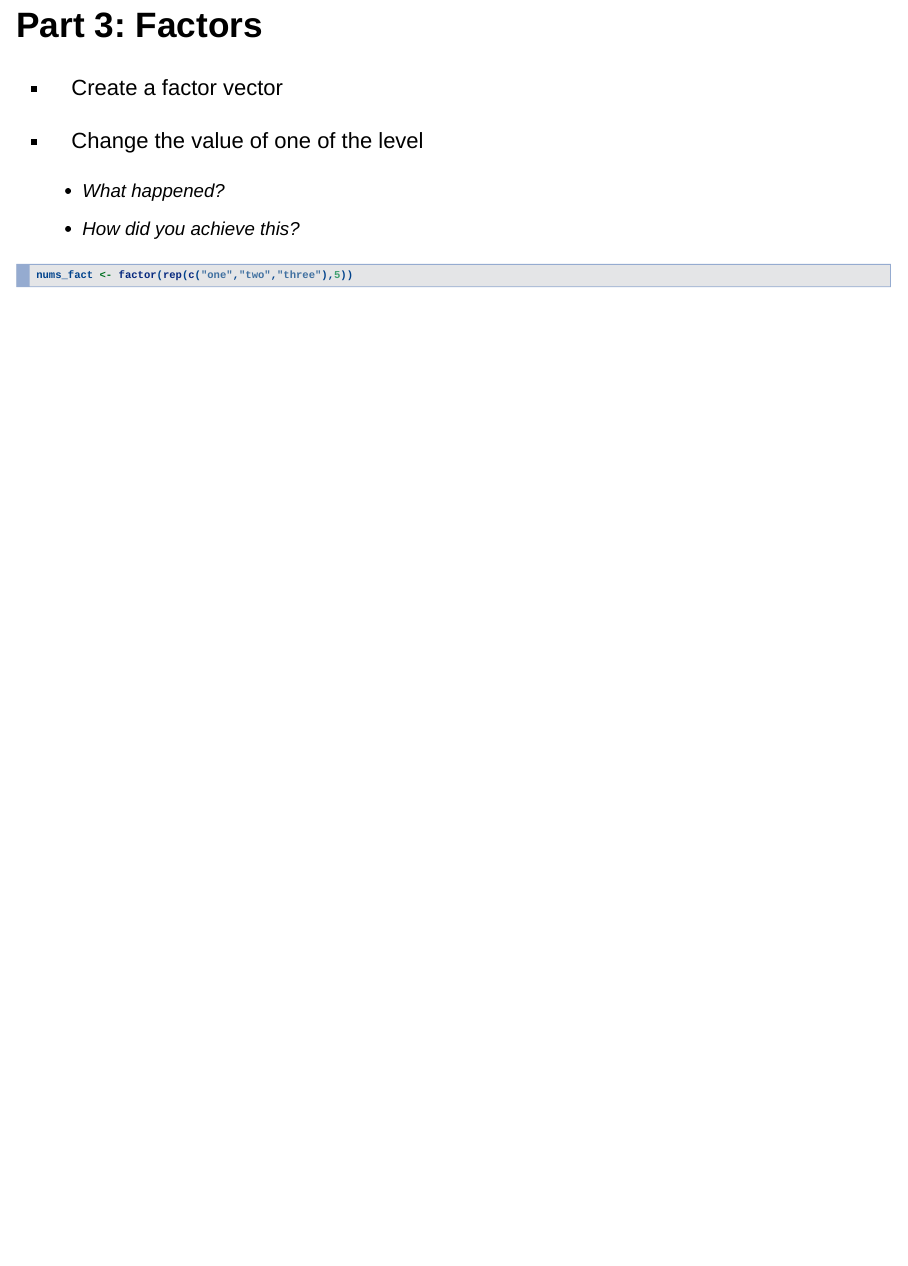
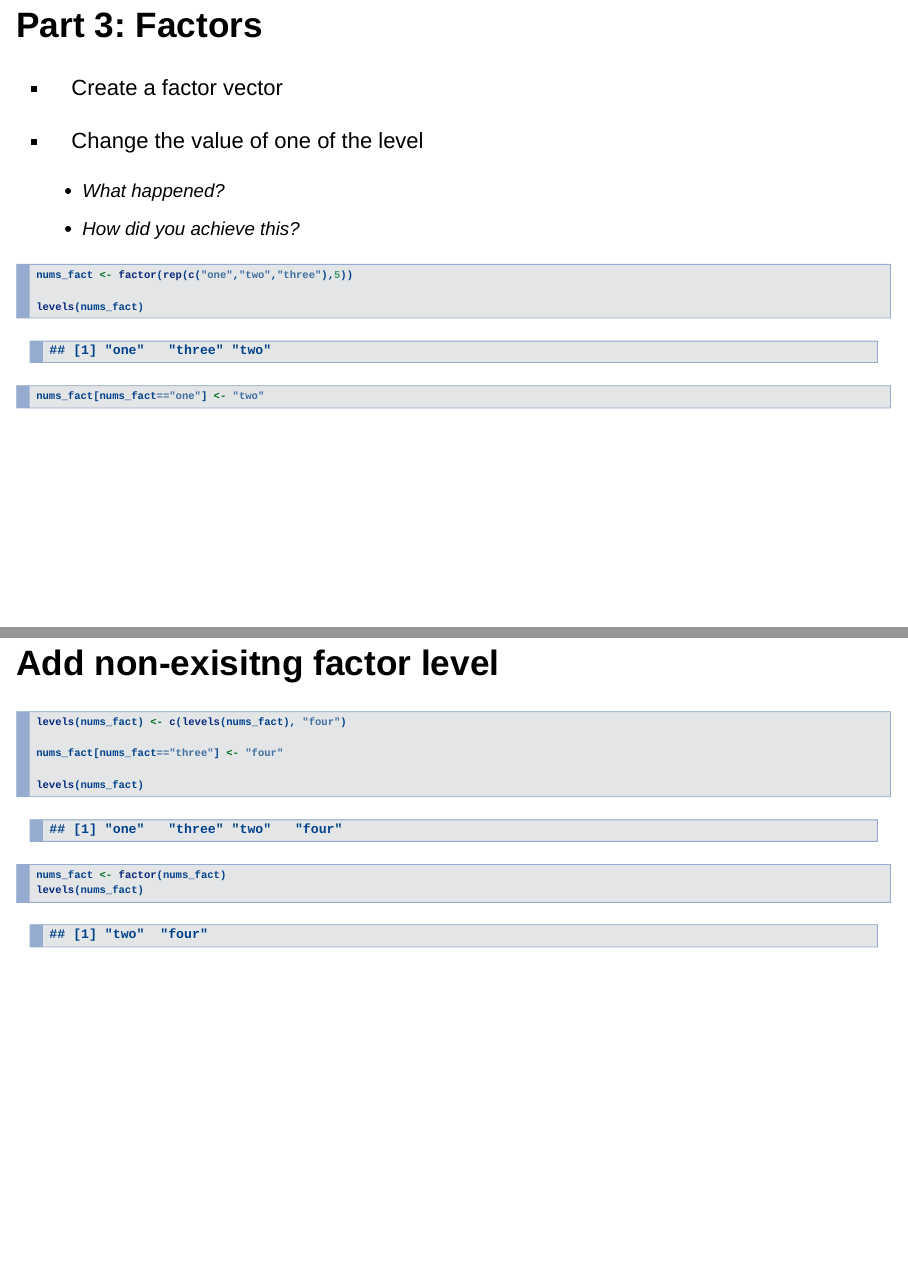
Before and after one commit to saveth/R-Workshop, an R Markdown document (Part_1-R_Basic/exercise_sol.Rmd): page 5 of 5 before the commit and pages 6 and 7 of 7 after it, the two joined at a grey line. Rendered offline with R 4.5, knitr and Pandoc, with nearby package versions.

Commit message:
Add solution to factor question

````diff
--- a/Part_1-R_Basic/exercise_sol.Rmd
+++ b/Part_1-R_Basic/exercise_sol.Rmd
@@ -54,4 +65,31 @@ mat - vec
 ```{r factors, echo=TRUE}
 nums_fact <- factor(rep(c("one","two","three"),5))
 
+levels(nums_fact)
+
 ```
+
+```{r eisit_level, echo=TRUE}
+
+nums_fact[nums_fact=="one"] <- "two"
+
+```
+
+## Add non-exisitng factor level
+
+```{r non-exist-level, echo=TRUE}
+
+levels(nums_fact) <- c(levels(nums_fact), "four")
+
+nums_fact[nums_fact=="three"] <- "four"
+
+levels(nums_fact)
+
+```
+
+```{r refactor, echo=TRUE}
+
+nums_fact <- factor(nums_fact)
+levels(nums_fact)
+
+```
````
Also changed, not shown: Part_1-R_Basic/exercise_sol.Rmd (13 more changed lines), 1 other file.
